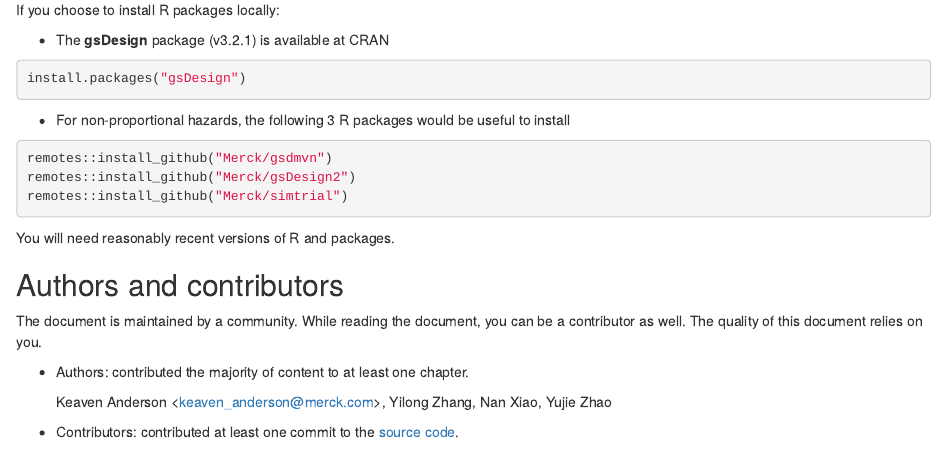
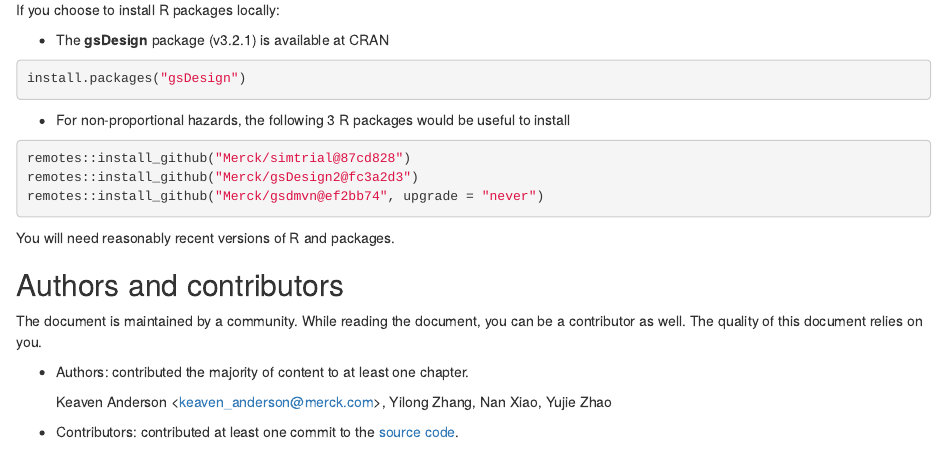
Before and after one commit to keaven/gsd-deming, an R Markdown document (preface.Rmd): the page in a window 1100 px wide, from 1060 px down. Rendered offline with R 4.5, knitr and Pandoc, with nearby package versions; drawn as R Markdown's standard HTML page in place of the format the file asks for.

Commit message:
Add commit SHA to `remotes::install_github()` calls

````diff
--- a/preface.Rmd
+++ b/preface.Rmd
@@ -64,9 +64,9 @@ install.packages("gsDesign")
 - For non-proportional hazards, the following 3 R packages would be useful to install
 
 ```{r, eval=FALSE}
-remotes::install_github("Merck/gsdmvn")
-remotes::install_github("Merck/gsDesign2")
-remotes::install_github("Merck/simtrial")
+remotes::install_github("Merck/simtrial@87cd828")
+remotes::install_github("Merck/gsDesign2@fc3a2d3")
+remotes::install_github("Merck/gsdmvn@ef2bb74", upgrade = "never")
 ```
 
 You will need reasonably recent versions of R and packages.
````
